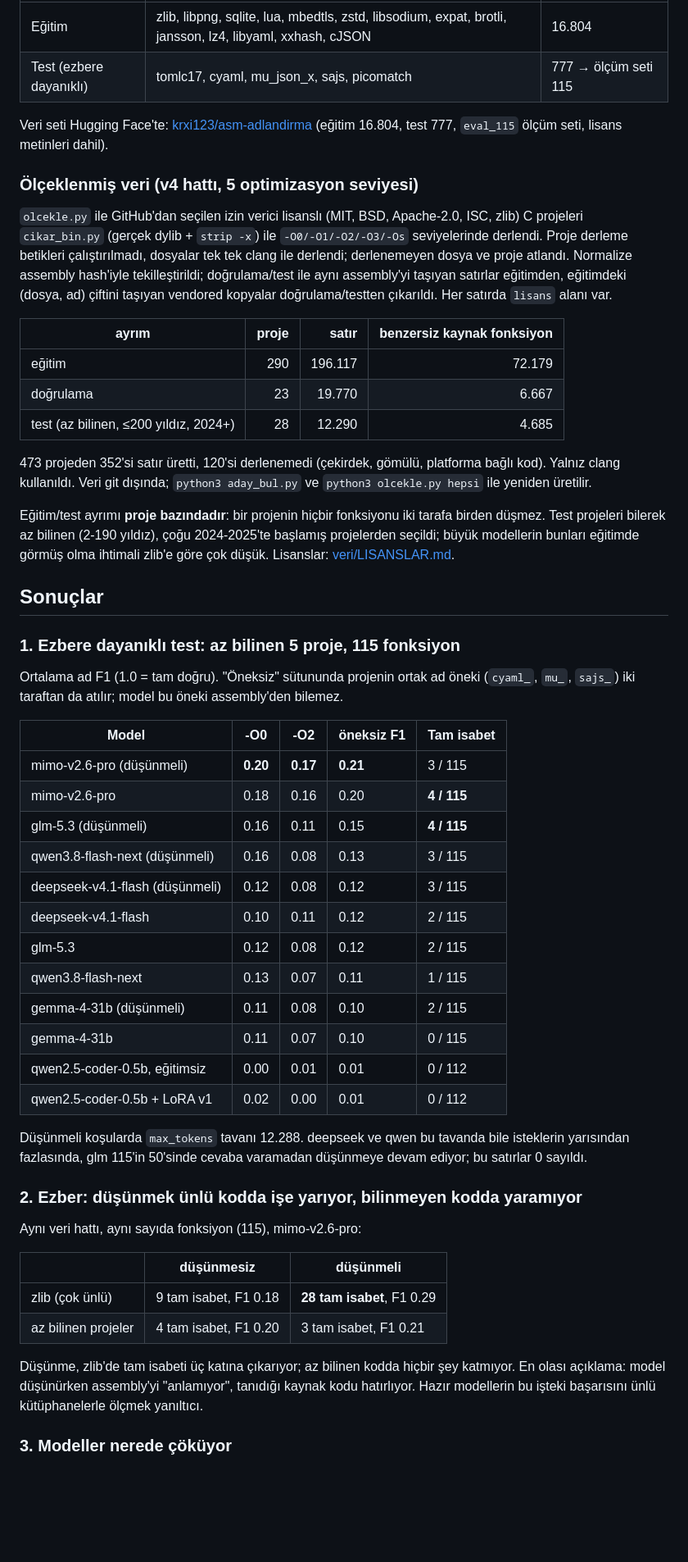
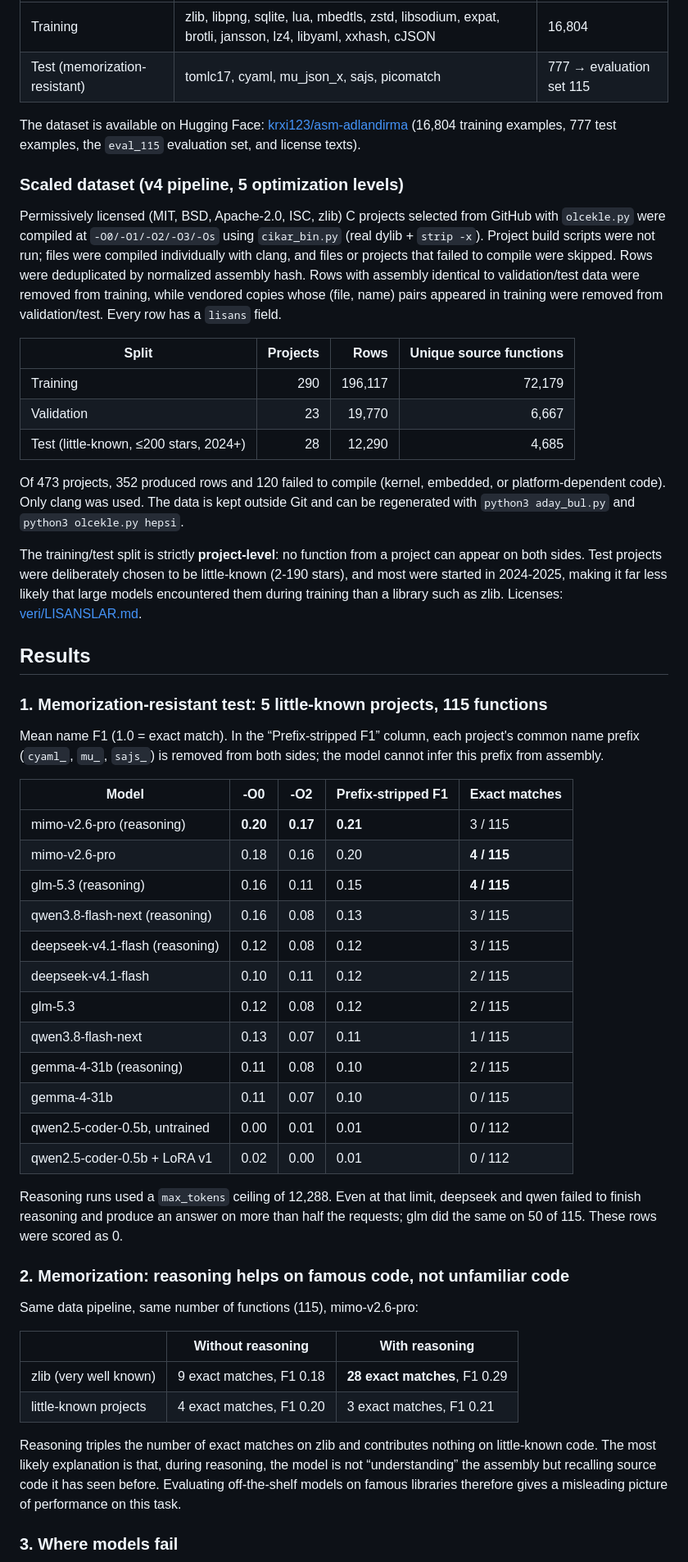
Before and after one commit to krxi/asm-adlandirma, a Markdown page: README.md, the part around one of its changes. Shown at 82% size. GitHub-like rendering; blank space fills up the shorter version.

Commit message:
README: English by default, Turkish in README.tr.md; current status section

```diff
--- a/README.md
+++ b/README.md
@@ -54,56 +60,56 @@ jne     loc_6
 |---|---|---|
-| Eğitim | zlib, libpng, sqlite, lua, mbedtls, zstd, libsodium, expat, brotli, jansson, lz4, libyaml, xxhash, cJSON | 16.804 |
-| Test (ezbere dayanıklı) | tomlc17, cyaml, mu_json_x, sajs, picomatch | 777 → ölçüm seti 115 |
+| Training | zlib, libpng, sqlite, lua, mbedtls, zstd, libsodium, expat, brotli, jansson, lz4, libyaml, xxhash, cJSON | 16,804 |
+| Test (memorization-resistant) | tomlc17, cyaml, mu_json_x, sajs, picomatch | 777 → evaluation set 115 |
 
-Veri seti Hugging Face'te: [krxi123/asm-adlandirma](https://huggingface.co/datasets/krxi123/asm-adlandirma) (eğitim 16.804, test 777, `eval_115` ölçüm seti, lisans metinleri dahil).
+The dataset is available on Hugging Face: [krxi123/asm-adlandirma](https://huggingface.co/datasets/krxi123/asm-adlandirma) (16,804 training examples, 777 test examples, the `eval_115` evaluation set, and license texts).
 
-### Ölçeklenmiş veri (v4 hattı, 5 optimizasyon seviyesi)
+### Scaled dataset (v4 pipeline, 5 optimization levels)
 
-`olcekle.py` ile GitHub'dan seçilen izin verici lisanslı (MIT, BSD, Apache-2.0, ISC, zlib) C projeleri `cikar_bin.py` (gerçek dylib + `strip -x`) ile `-O0/-O1/-O2/-O3/-Os` seviyelerinde derlendi. Proje derleme betikleri çalıştırılmadı, dosyalar tek tek clang ile derlendi; derlenemeyen dosya ve proje atlandı. Normalize assembly hash'iyle tekilleştirildi; doğrulama/test ile aynı assembly'yi taşıyan satırlar eğitimden, eğitimdeki (dosya, ad) çiftini taşıyan vendored kopyalar doğrulama/testten çıkarıldı. Her satırda `lisans` alanı var.
+Permissively licensed (MIT, BSD, Apache-2.0, ISC, zlib) C projects selected from GitHub with `olcekle.py` were compiled at `-O0/-O1/-O2/-O3/-Os` using `cikar_bin.py` (real dylib + `strip -x`). Project build scripts were not run; files were compiled individually with clang, and files or projects that failed to compile were skipped. Rows were deduplicated by normalized assembly hash. Rows with assembly identical to validation/test data were removed from training, while vendored copies whose (file, name) pairs appeared in training were removed from validation/test. Every row has a `lisans` field.
 
-| ayrım | proje | satır | benzersiz kaynak fonksiyon |
+| Split | Projects | Rows | Unique source functions |
 |---|---:|---:|---:|
-| eğitim | 290 | 196.117 | 72.179 |
-| doğrulama | 23 | 19.770 | 6.667 |
-| test (az bilinen, ≤200 yıldız, 2024+) | 28 | 12.290 | 4.685 |
+| Training | 290 | 196,117 | 72,179 |
+| Validation | 23 | 19,770 | 6,667 |
+| Test (little-known, ≤200 stars, 2024+) | 28 | 12,290 | 4,685 |
 
-473 projeden 352'si satır üretti, 120'si derlenemedi (çekirdek, gömülü, platforma bağlı kod). Yalnız clang kullanıldı. Veri git dışında; `python3 aday_bul.py` ve `python3 olcekle.py hepsi` ile yeniden üretilir.
+Of 473 projects, 352 produced rows and 120 failed to compile (kernel, embedded, or platform-dependent code). Only clang was used. The data is kept outside Git and can be regenerated with `python3 aday_bul.py` and `python3 olcekle.py hepsi`.
 
-Eğitim/test ayrımı **proje bazındadır**: bir projenin hiçbir fonksiyonu iki tarafa birden düşmez. Test projeleri bilerek az bilinen (2-190 yıldız), çoğu 2024-2025'te başlamış projelerden seçildi; büyük modellerin bunları eğitimde görmüş olma ihtimali zlib'e göre çok düşük. Lisanslar: [veri/LISANSLAR.md](veri/LISANSLAR.md).
+The training/test split is strictly **project-level**: no function from a project can appear on both sides. Test projects were deliberately chosen to be little-known (2-190 stars), and most were started in 2024-2025, making it far less likely that large models encountered them during training than a library such as zlib. Licenses: [veri/LISANSLAR.md](veri/LISANSLAR.md).
 
-## Sonuçlar
+## Results
 
-### 1. Ezbere dayanıklı test: az bilinen 5 proje, 115 fonksiyon
+### 1. Memorization-resistant test: 5 little-known projects, 115 functions
 
-Ortalama ad F1 (1.0 = tam doğru). "Öneksiz" sütununda projenin ortak ad öneki (`cyaml_`, `mu_`, `sajs_`) iki taraftan da atılır; model bu öneki assembly'den bilemez.
+Mean name F1 (1.0 = exact match). In the “Prefix-stripped F1” column, each project's common name prefix (`cyaml_`, `mu_`, `sajs_`) is removed from both sides; the model cannot infer this prefix from assembly.
 
-| Model | -O0 | -O2 | öneksiz F1 | Tam isabet |
+| Model | -O0 | -O2 | Prefix-stripped F1 | Exact matches |
 |---|---|---|---|---|
-| mimo-v2.6-pro (düşünmeli) | **0.20** | **0.17** | **0.21** | 3 / 115 |
+| mimo-v2.6-pro (reasoning) | **0.20** | **0.17** | **0.21** | 3 / 115 |
 | mimo-v2.6-pro | 0.18 | 0.16 | 0.20 | **4 / 115** |
-| glm-5.3 (düşünmeli) | 0.16 | 0.11 | 0.15 | **4 / 115** |
-| qwen3.8-flash-next (düşünmeli) | 0.16 | 0.08 | 0.13 | 3 / 115 |
-| deepseek-v4.1-flash (düşünmeli) | 0.12 | 0.08 | 0.12 | 3 / 115 |
+| glm-5.3 (reasoning) | 0.16 | 0.11 | 0.15 | **4 / 115** |
+| qwen3.8-flash-next (reasoning) | 0.16 | 0.08 | 0.13 | 3 / 115 |
+| deepseek-v4.1-flash (reasoning) | 0.12 | 0.08 | 0.12 | 3 / 115 |
 | deepseek-v4.1-flash | 0.10 | 0.11 | 0.12 | 2 / 115 |
 | glm-5.3 | 0.12 | 0.08 | 0.12 | 2 / 115 |
 | qwen3.8-flash-next | 0.13 | 0.07 | 0.11 | 1 / 115 |
-| gemma-4-31b (düşünmeli) | 0.11 | 0.08 | 0.10 | 2 / 115 |
+| gemma-4-31b (reasoning) | 0.11 | 0.08 | 0.10 | 2 / 115 |
 | gemma-4-31b | 0.11 | 0.07 | 0.10 | 0 / 115 |
-| qwen2.5-coder-0.5b, eğitimsiz | 0.00 | 0.01 | 0.01 | 0 / 112 |
+| qwen2.5-coder-0.5b, untrained | 0.00 | 0.01 | 0.01 | 0 / 112 |
 | qwen2.5-coder-0.5b + LoRA v1 | 0.02 | 0.00 | 0.01 | 0 / 112 |
 
-Düşünmeli koşularda `max_tokens` tavanı 12.288. deepseek ve qwen bu tavanda bile isteklerin yarısından fazlasında, glm 115'in 50'sinde cevaba varamadan düşünmeye devam ediyor; bu satırlar 0 sayıldı.
+Reasoning runs used a `max_tokens` ceiling of 12,288. Even at that limit, deepseek and qwen failed to finish reasoning and produce an answer on more than half the requests; glm did the same on 50 of 115. These rows were scored as 0.
 
-### 2. Ezber: düşünmek ünlü kodda işe yarıyor, bilinmeyen kodda yaramıyor
+### 2. Memorization: reasoning helps on famous code, not unfamiliar code
 
-Aynı veri hattı, aynı sayıda fonksiyon (115), mimo-v2.6-pro:
+Same data pipeline, same number of functions (115), mimo-v2.6-pro:
 
-| | düşünmesiz | düşünmeli |
+| | Without reasoning | With reasoning |
 |---|---|---|
-| zlib (çok ünlü) | 9 tam isabet, F1 0.18 | **28 tam isabet**, F1 0.29 |
-| az bilinen projeler | 4 tam isabet, F1 0.20 | 3 tam isabet, F1 0.21 |
+| zlib (very well known) | 9 exact matches, F1 0.18 | **28 exact matches**, F1 0.29 |
+| little-known projects | 4 exact matches, F1 0.20 | 3 exact matches, F1 0.21 |
 
-Düşünme, zlib'de tam isabeti üç katına çıkarıyor; az bilinen kodda hiçbir şey katmıyor. En olası açıklama: model düşünürken assembly'yi "anlamıyor", tanıdığı kaynak kodu hatırlıyor. Hazır modellerin bu işteki başarısını ünlü kütüphanelerle ölçmek yanıltıcı.
+Reasoning triples the number of exact matches on zlib and contributes nothing on little-known code. The most likely explanation is that, during reasoning, the model is not “understanding” the assembly but recalling source code it has seen before. Evaluating off-the-shelf models on famous libraries therefore gives a misleading picture of performance on this task.
 
-### 3. Modeller nerede çöküyor
+### 3. Where models fail
 
```
Also changed, not shown: other parts of README.md (+72 -66 lines), README.tr.md (added, +222 -0 lines).
